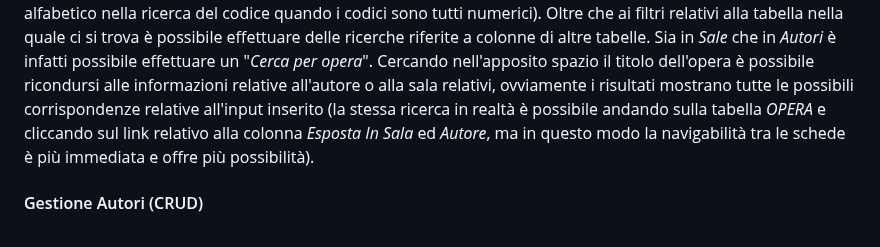
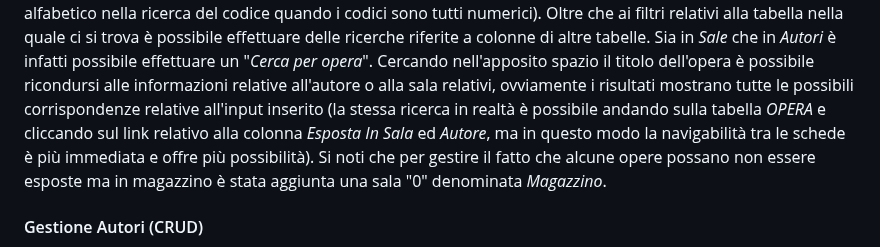
Before and after one commit to DanieleGotti/MUSEO_Digital_Art, a Markdown page: README.md, the part around the change. Rendered like a GitHub page.

```diff
--- a/README.md
+++ b/README.md
@@ -32,6 +32,7 @@ Ognuna di queste pagine ha una tabella contenente le relative tuple. E' possibil
 I filtri sono relativi ad ogni colonna, ed è possibile effettuare delle ricerche su più colonne insieme. I filtri sono tutti tramite inserimento di testo tranne due, che sono di tipo radio, e specificano i tipi di tupla che si vuole cercare (_Scultura/Quadro_ in _Opere_ e _Vivo/Morto_ in _Autore_).
 Nel caso di inserimenti non corretti viene lanciato un alert per permettere all'utente di meglio comprendere il database (ad esempio se si inserisce un carattere alfabetico nella ricerca del codice quando i codici sono tutti numerici).
 Oltre che ai filtri relativi alla tabella nella quale ci si trova è possibile effettuare delle ricerche riferite a colonne di altre tabelle. Sia in _Sale_ che in _Autori_ è infatti possibile effettuare un "_Cerca per opera_". Cercando nell'apposito spazio il titolo dell'opera è possibile ricondursi alle informazioni relative all'autore o alla sala relativi, ovviamente i risultati mostrano tutte le possibili corrispondenze relative all'input inserito (la stessa ricerca in realtà è possibile andando sulla tabella _OPERA_ e cliccando sul link relativo alla colonna _Esposta In Sala_ ed _Autore_,  ma in questo modo la navigabilità tra le schede è più immediata e offre più possibilità).
+Si noti che per gestire il fatto che alcune opere possano non essere esposte ma in magazzino è stata aggiunta una sala "0" denominata _Magazzino_.
 
 #### Gestione Autori (CRUD)
 La gestione degli autori avviene tramite CRUD, cioè sulla tabella è possibile eseguire le azioni di creazione, lettura, eliminazione e modifica.
```
